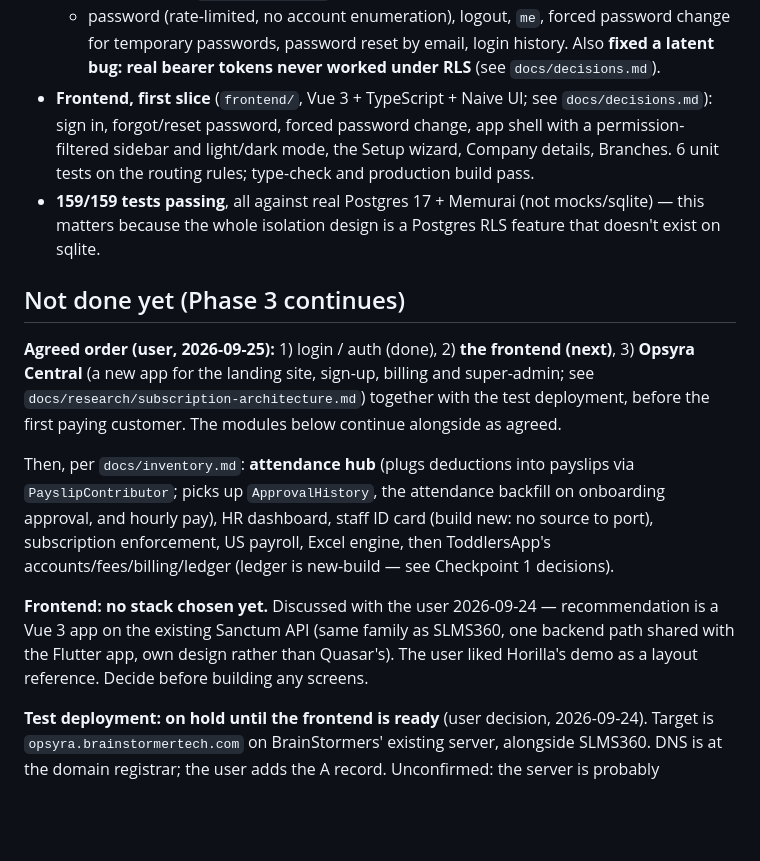
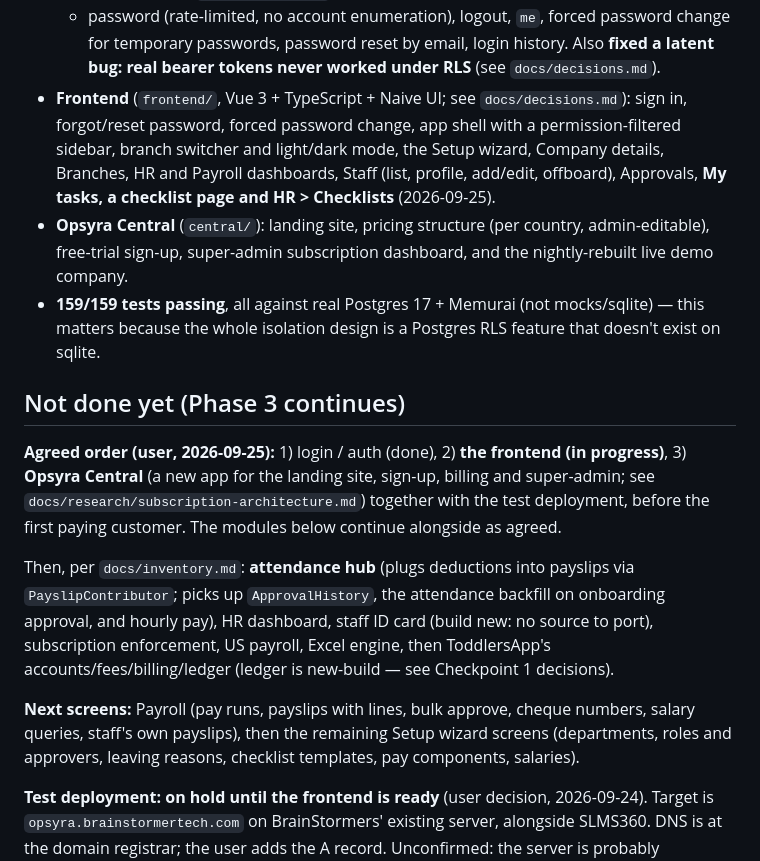
Before and after one commit to saad075/Opsyra-saad, a Markdown page: docs/status.md, the part around the change. Rendered like a GitHub page; blank space fills up the shorter version.

Commit message:
docs: bring status up to date with frontend and Central progress
Co-Authored-By: Claude Opus 5.5 <noreply@anthropic.com>

```diff
--- a/docs/status.md
+++ b/docs/status.md
@@ -61,11 +61,15 @@ live in `docs/decisions.md` (choices + reasoning), `docs/provenance.md`
   password change for temporary passwords, password reset by email, login
   history. Also **fixed a latent bug: real bearer tokens never worked
   under RLS** (see `docs/decisions.md`).
-- **Frontend, first slice** (`frontend/`, Vue 3 + TypeScript + Naive UI;
-  see `docs/decisions.md`): sign in, forgot/reset password, forced
-  password change, app shell with a permission-filtered sidebar and
-  light/dark mode, the Setup wizard, Company details, Branches. 6 unit
-  tests on the routing rules; type-check and production build pass.
+- **Frontend** (`frontend/`, Vue 3 + TypeScript + Naive UI; see
+  `docs/decisions.md`): sign in, forgot/reset password, forced password
+  change, app shell with a permission-filtered sidebar, branch switcher and
+  light/dark mode, the Setup wizard, Company details, Branches, HR and
+  Payroll dashboards, Staff (list, profile, add/edit, offboard), Approvals,
+  **My tasks, a checklist page and HR > Checklists** (2026-09-25).
+- **Opsyra Central** (`central/`): landing site, pricing structure (per
+  country, admin-editable), free-trial sign-up, super-admin subscription
+  dashboard, and the nightly-rebuilt live demo company.
 - **159/159 tests passing**, all against real Postgres 17 + Memurai (not
   mocks/sqlite) — this matters because the whole isolation design is a
   Postgres RLS feature that doesn't exist on sqlite.
@@ -73,7 +77,7 @@ live in `docs/decisions.md` (choices + reasoning), `docs/provenance.md`
 ## Not done yet (Phase 3 continues)
 
 **Agreed order (user, 2026-09-25):** 1) login / auth (done), 2) **the
-frontend (next)**, 3) **Opsyra Central** (a new app for the landing site, sign-up,
+frontend (in progress)**, 3) **Opsyra Central** (a new app for the landing site, sign-up,
 billing and super-admin; see `docs/research/subscription-architecture.md`)
 together with the test deployment, before the first paying customer. The
 modules below continue alongside as agreed.
@@ -85,11 +89,10 @@ staff ID card (build new: no source to port), subscription enforcement, US
 payroll, Excel engine, then ToddlersApp's accounts/fees/billing/ledger
 (ledger is new-build — see Checkpoint 1 decisions).
 
-**Frontend: no stack chosen yet.** Discussed with the user 2026-09-24 —
-recommendation is a Vue 3 app on the existing Sanctum API (same family as
-SLMS360, one backend path shared with the Flutter app, own design rather
-than Quasar's). The user liked Horilla's demo as a layout reference. Decide
-before building any screens.
+**Next screens:** Payroll (pay runs, payslips with lines, bulk approve,
+cheque numbers, salary queries, staff's own payslips), then the remaining
+Setup wizard screens (departments, roles and approvers, leaving reasons,
+checklist templates, pay components, salaries).
 
 **Test deployment: on hold until the frontend is ready** (user decision,
 2026-09-24). Target is `opsyra.brainstormertech.com` on BrainStormers'
```
